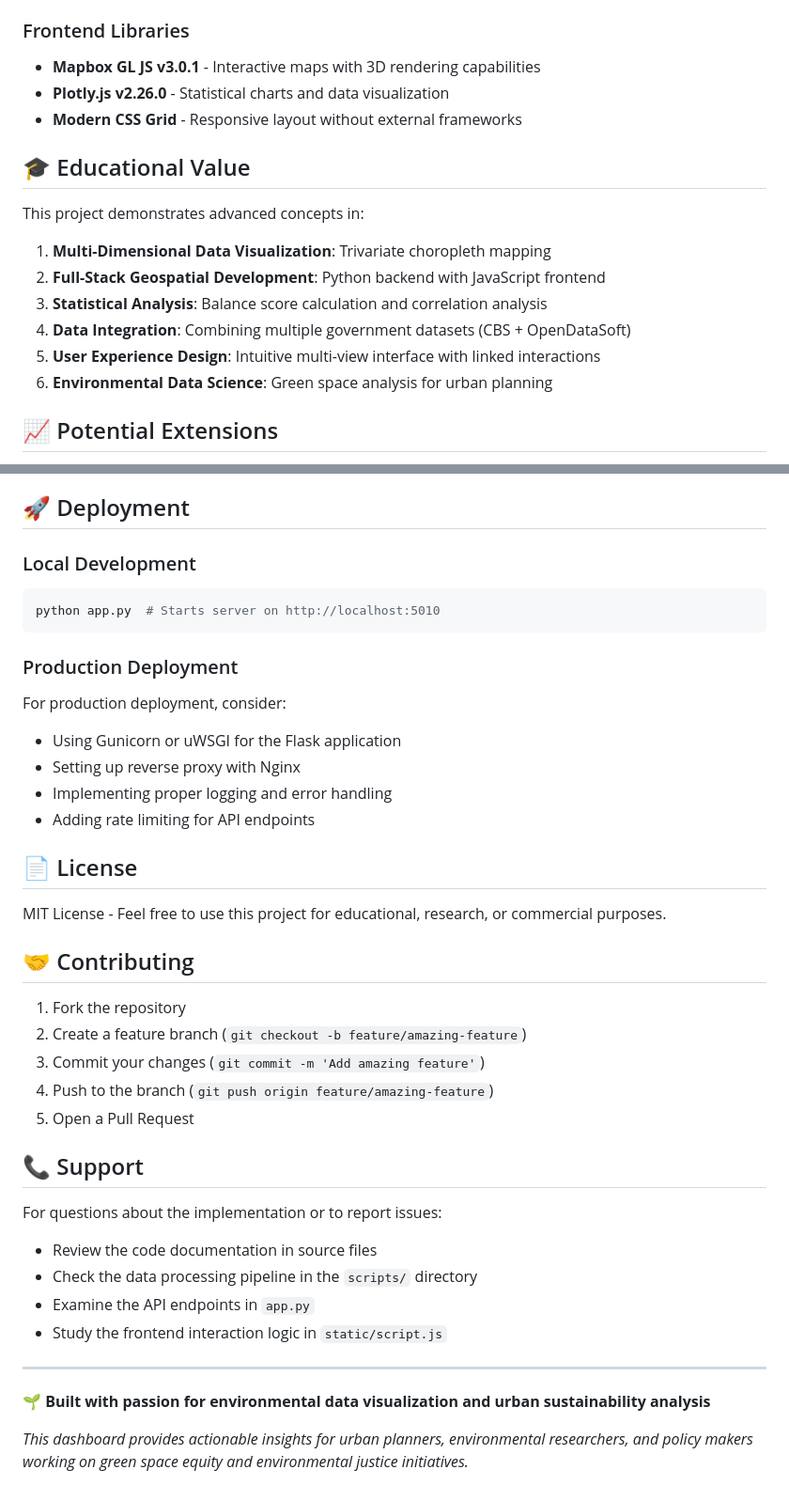
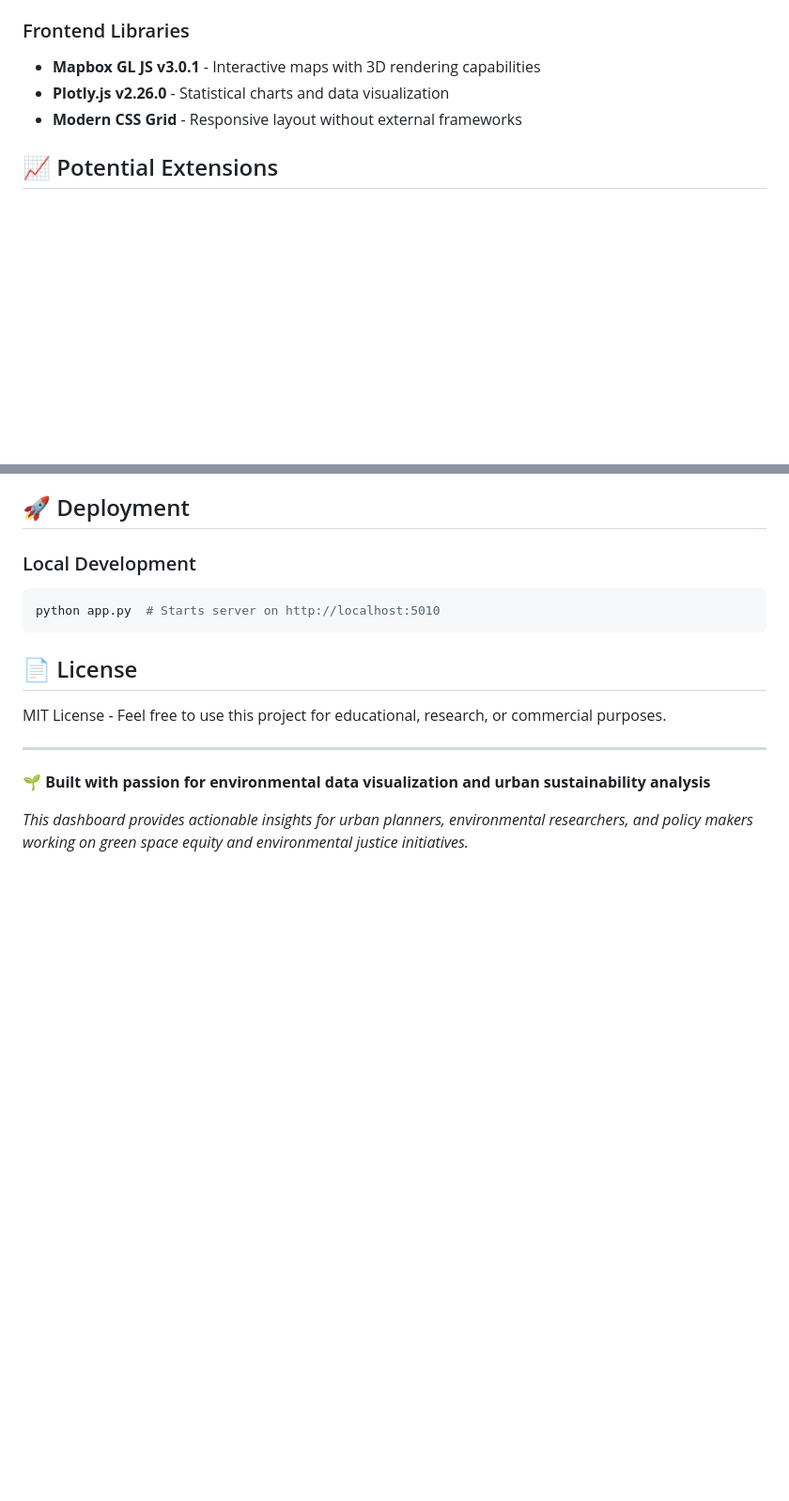
Before and after one commit to dragiychev/DV, a Markdown page: README.md, 2 parts joined by grey strips. Shown at 94% size. Drawn GitHub-style; blank space fills up the shorter version.

Commit message:
📝 Revise README

````diff
--- a/README.md
+++ b/README.md
@@ -273,17 +273,6 @@ window.CONFIG_SECRETS = CONFIG_SECRETS;
 - **Plotly.js v2.26.0** - Statistical charts and data visualization
 - **Modern CSS Grid** - Responsive layout without external frameworks
 
-## 🎓 Educational Value
-
-This project demonstrates advanced concepts in:
-
-1. **Multi-Dimensional Data Visualization**: Trivariate choropleth mapping
-2. **Full-Stack Geospatial Development**: Python backend with JavaScript frontend
-3. **Statistical Analysis**: Balance score calculation and correlation analysis
-4. **Data Integration**: Combining multiple government datasets (CBS + OpenDataSoft)
-5. **User Experience Design**: Intuitive multi-view interface with linked interactions
-6. **Environmental Data Science**: Green space analysis for urban planning
-
 ## 📈 Potential Extensions
 
 - **Temporal Analysis**: Historical green space changes over multiple years
@@ -299,32 +288,9 @@ This project demonstrates advanced concepts in:
 python app.py  # Starts server on http://localhost:5010
 ```
 
-### Production Deployment
-For production deployment, consider:
-- Using Gunicorn or uWSGI for the Flask application
-- Setting up reverse proxy with Nginx
-- Implementing proper logging and error handling
-- Adding rate limiting for API endpoints
-
 ## 📄 License
 
 MIT License - Feel free to use this project for educational, research, or commercial purposes.
-
-## 🤝 Contributing
-
-1. Fork the repository
-2. Create a feature branch (`git checkout -b feature/amazing-feature`)
-3. Commit your changes (`git commit -m 'Add amazing feature'`)
-4. Push to the branch (`git push origin feature/amazing-feature`)
-5. Open a Pull Request
-
-## 📞 Support
-
-For questions about the implementation or to report issues:
-- Review the code documentation in source files
-- Check the data processing pipeline in the `scripts/` directory
-- Examine the API endpoints in `app.py`
-- Study the frontend interaction logic in `static/script.js`
 
 ---
 
````
